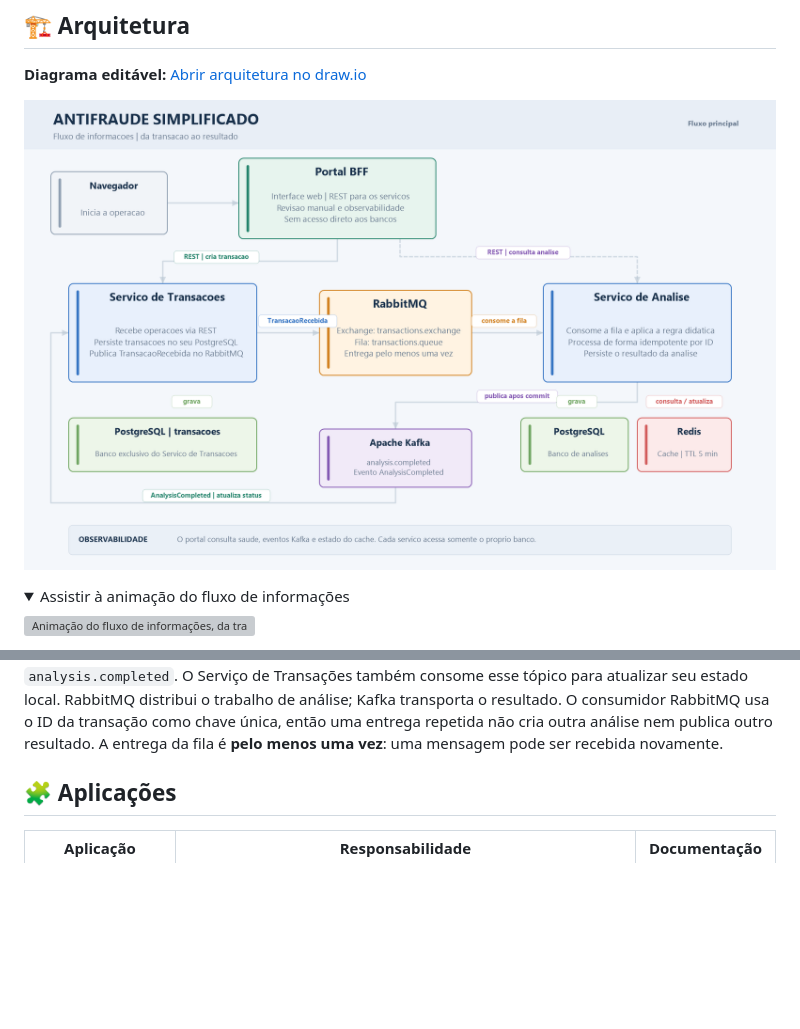
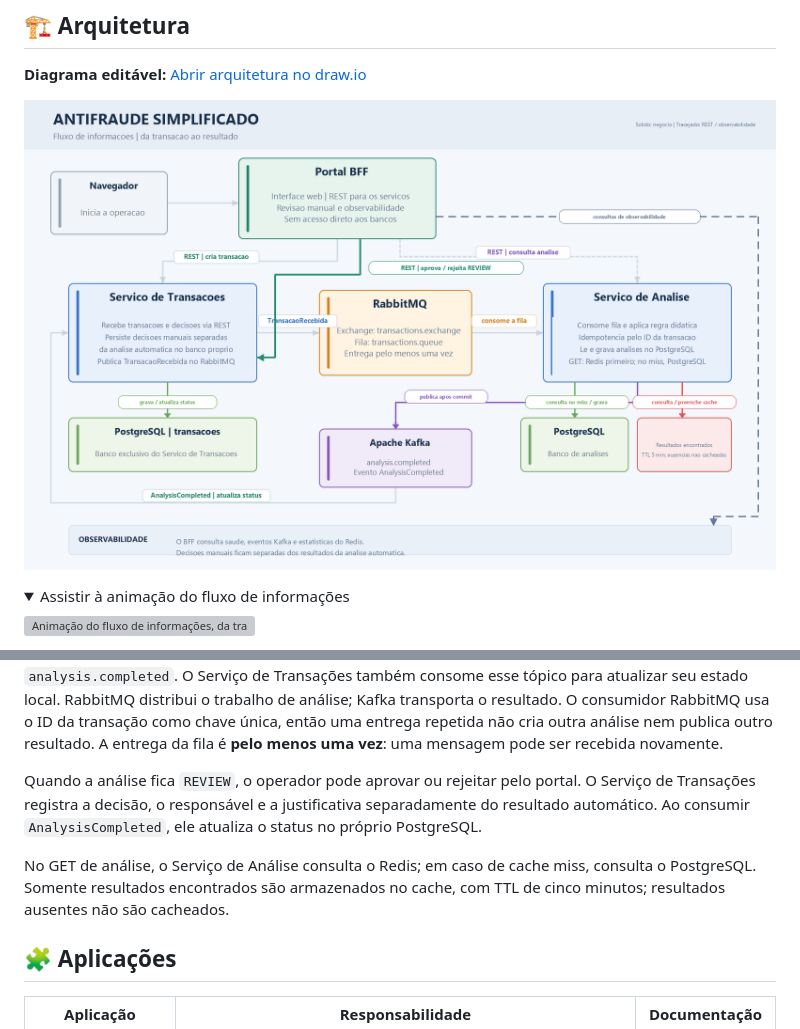
Before and after one commit to JTBCode86/antifraude-simplificado, a Markdown page: README.md, 2 parts joined by grey strips. GitHub-like rendering; pictures changed too: docs/assets/fluxo-informacoes.png; folded sections open; blank space fills up the shorter version; grey boxes are pictures that could not be loaded.

Commit message:
docs: detalha fluxo e atualiza diagrama
Co-authored-by: Copilot <223556219+Copilot@users.noreply.github.com>

```diff
--- a/README.md
+++ b/README.md
@@ -50,6 +50,10 @@ flowchart LR
 </details>
 
 O navegador acessa apenas o **Portal BFF**; o portal agrega as APIs dos microserviços e oferece verificações de saúde e operações guiadas de demonstração. O BFF não lê diretamente os bancos dos serviços. Cada microserviço é dono do seu banco. O Serviço de Transações grava e publica uma mensagem no RabbitMQ; o Serviço de Análise consome a fila, grava o resultado e publica `AnalysisCompleted` no tópico Kafka `analysis.completed`. O Serviço de Transações também consome esse tópico para atualizar seu estado local. RabbitMQ distribui o trabalho de análise; Kafka transporta o resultado. O consumidor RabbitMQ usa o ID da transação como chave única, então uma entrega repetida não cria outra análise nem publica outro resultado. A entrega da fila é **pelo menos uma vez**: uma mensagem pode ser recebida novamente.
+
+Quando a análise fica `REVIEW`, o operador pode aprovar ou rejeitar pelo portal. O Serviço de Transações registra a decisão, o responsável e a justificativa separadamente do resultado automático. Ao consumir `AnalysisCompleted`, ele atualiza o status no próprio PostgreSQL.
+
+No GET de análise, o Serviço de Análise consulta o Redis; em caso de cache miss, consulta o PostgreSQL. Somente resultados encontrados são armazenados no cache, com TTL de cinco minutos; resultados ausentes não são cacheados.
 
 <a id="aplicacoes"></a>
 ## 🧩 Aplicações
```
Also changed, not shown: other parts of README.md (+7 -7 lines), 1 other file.
